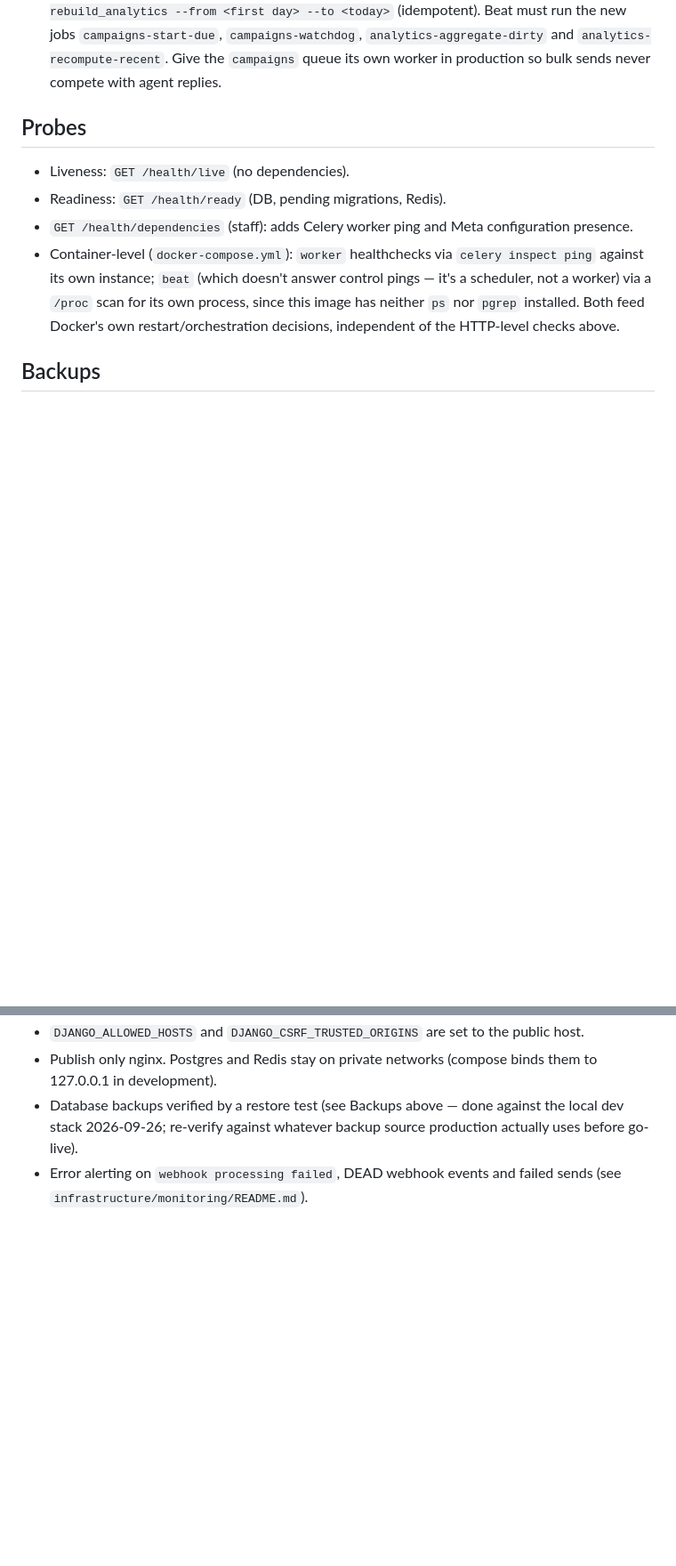
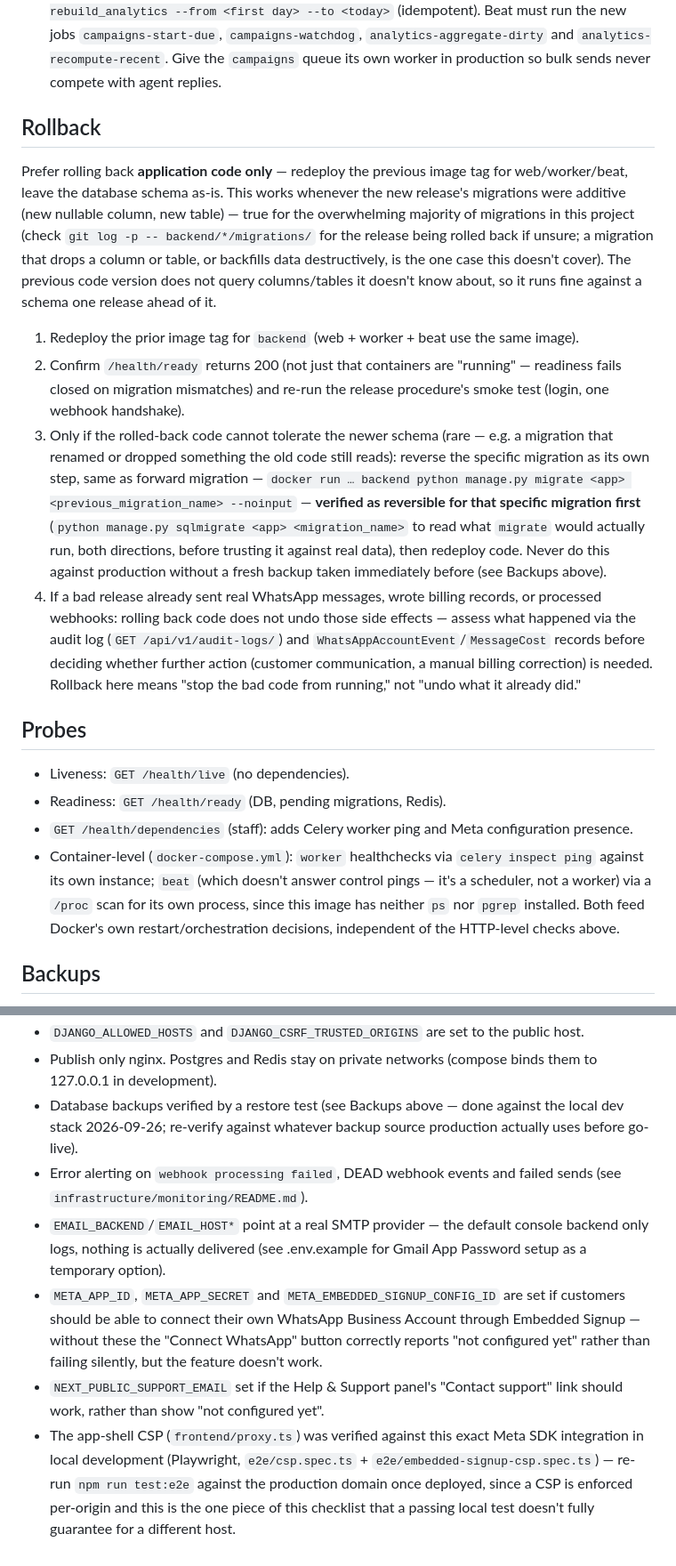
Before and after one commit to royalljaat2006/universal-whatsapp-console-, a Markdown page: docs/deployment.md, 2 parts joined by grey strips. Shown at 89% size. Drawn GitHub-style; blank space fills up the shorter version.

Commit message:
Add a rollback procedure and update the go-live checklist
Phase 7: production readiness audit (read-only inspection + documentation
only, per this task's explicit "do not deploy, do not modify production"
constraint).

No rollback procedure existed in docs/deployment.md before this. Added
one: prefer redeploying the previous application image only (leave schema
as-is) — correct for the overwhelming majority of this project's
migrations, which are additive; only reverse a specific migration when the
rolled-back code genuinely can't tolerate the newer schema, and only after
confirming with sqlmigrate that the reversal is what it appears to be, and
only against a fresh backup. Also notes explicitly that rolling back code
does not undo side effects already sent to Meta or written to billing
records — that needs the audit log, not a redeploy.

Updated the go-live checklist with the new configuration surface this
task's work actually introduced: EMAIL_BACKEND/EMAIL_HOST* (SMTP was
previously undocumented as a go-live blocker), META_APP_ID/
META_EMBEDDED_SIGNUP_CONFIG_ID (Embedded Signup), NEXT_PUBLIC_SUPPORT_EMAIL
(Help & Support), and a note that the new CSP was verified in local
development against this exact Meta SDK integration but should be
re-run against the actual production domain once deployed, since CSP
enforcement is origin-specific.

Everything else audited this pass (settings/production.py's fail-closed
checks, static/media file handling, Docker image topology, nginx
TLS-terminates-upstream assumption) was already correct and needed no
changes — recorded in the final report rather than duplicated into more
doc edits.

Co-Authored-By: Claude Sonnet 5 <noreply@anthropic.com>

```diff
--- a/docs/deployment.md
+++ b/docs/deployment.md
@@ -43,6 +43,41 @@ PostgreSQL (managed, PITR backups)   Redis (AOF on; noeviction)
    `campaigns-watchdog`, `analytics-aggregate-dirty` and
    `analytics-recompute-recent`. Give the `campaigns` queue its own worker in
    production so bulk sends never compete with agent replies.
+
+## Rollback
+
+Prefer rolling back **application code only** — redeploy the previous image
+tag for web/worker/beat, leave the database schema as-is. This works
+whenever the new release's migrations were additive (new nullable column,
+new table) — true for the overwhelming majority of migrations in this
+project (check `git log -p -- backend/*/migrations/` for the release being
+rolled back if unsure; a migration that drops a column or table, or backfills
+data destructively, is the one case this doesn't cover). The previous code
+version does not query columns/tables it doesn't know about, so it runs
+fine against a schema one release ahead of it.
+
+1. Redeploy the prior image tag for `backend` (web + worker + beat use the
+   same image).
+2. Confirm `/health/ready` returns 200 (not just that containers are
+   "running" — readiness fails closed on migration mismatches) and re-run
+   the release procedure's smoke test (login, one webhook handshake).
+3. Only if the rolled-back code cannot tolerate the newer schema (rare —
+   e.g. a migration that renamed or dropped something the old code still
+   reads): reverse the specific migration as its own step, same as forward
+   migration —
+   `docker run … backend python manage.py migrate <app> <previous_migration_name> --noinput`
+   — **verified as reversible for that specific migration first**
+   (`python manage.py sqlmigrate <app> <migration_name>` to read what
+   `migrate` would actually run, both directions, before trusting it against
+   real data), then redeploy code. Never do this against production without
+   a fresh backup taken immediately before (see Backups above).
+4. If a bad release already sent real WhatsApp messages, wrote billing
+   records, or processed webhooks: rolling back code does not undo those
+   side effects — assess what happened via the audit log
+   (`GET /api/v1/audit-logs/`) and `WhatsAppAccountEvent`/`MessageCost`
+   records before deciding whether further action (customer communication,
+   a manual billing correction) is needed. Rollback here means "stop the
+   bad code from running," not "undo what it already did."
 
 ## Probes
 
@@ -151,3 +186,19 @@ slash) wherever the stack is built and run:
   source production actually uses before go-live).
 - Error alerting on `webhook processing failed`, DEAD webhook events and
   failed sends (see `infrastructure/monitoring/README.md`).
+- `EMAIL_BACKEND`/`EMAIL_HOST*` point at a real SMTP provider — the default
+  console backend only logs, nothing is actually delivered (see .env.example
+  for Gmail App Password setup as a temporary option).
+- `META_APP_ID`, `META_APP_SECRET` and `META_EMBEDDED_SIGNUP_CONFIG_ID` are
+  set if customers should be able to connect their own WhatsApp Business
+  Account through Embedded Signup — without these the "Connect WhatsApp"
+  button correctly reports "not configured yet" rather than failing
+  silently, but the feature doesn't work.
+- `NEXT_PUBLIC_SUPPORT_EMAIL` set if the Help & Support panel's "Contact
+  support" link should work, rather than show "not configured yet".
+- The app-shell CSP (`frontend/proxy.ts`) was verified against this exact
+  Meta SDK integration in local development (Playwright,
+  `e2e/csp.spec.ts` + `e2e/embedded-signup-csp.spec.ts`) — re-run
+  `npm run test:e2e` against the production domain once deployed, since a
+  CSP is enforced per-origin and this is the one piece of this checklist
+  that a passing local test doesn't fully guarantee for a different host.
```
